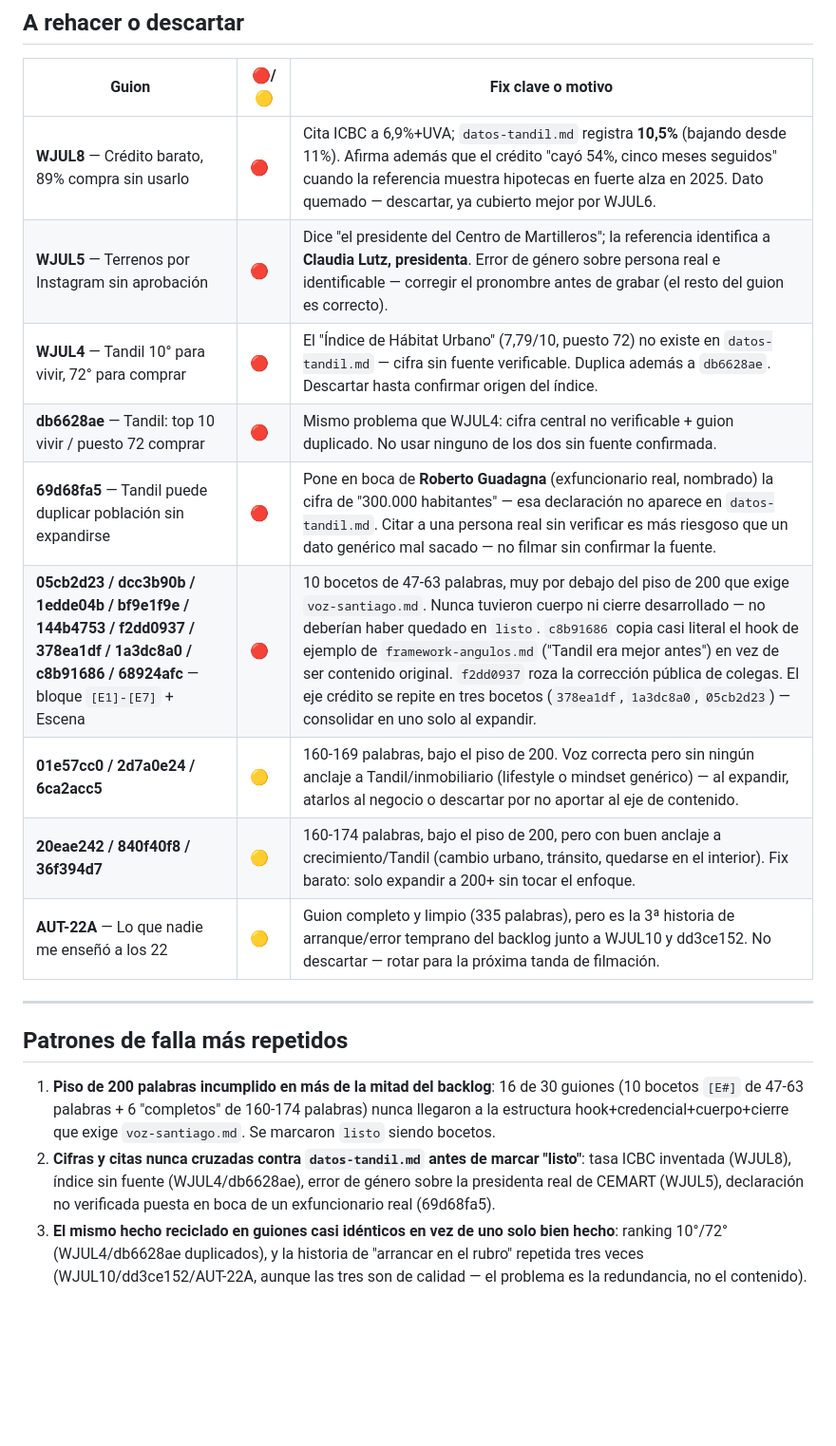
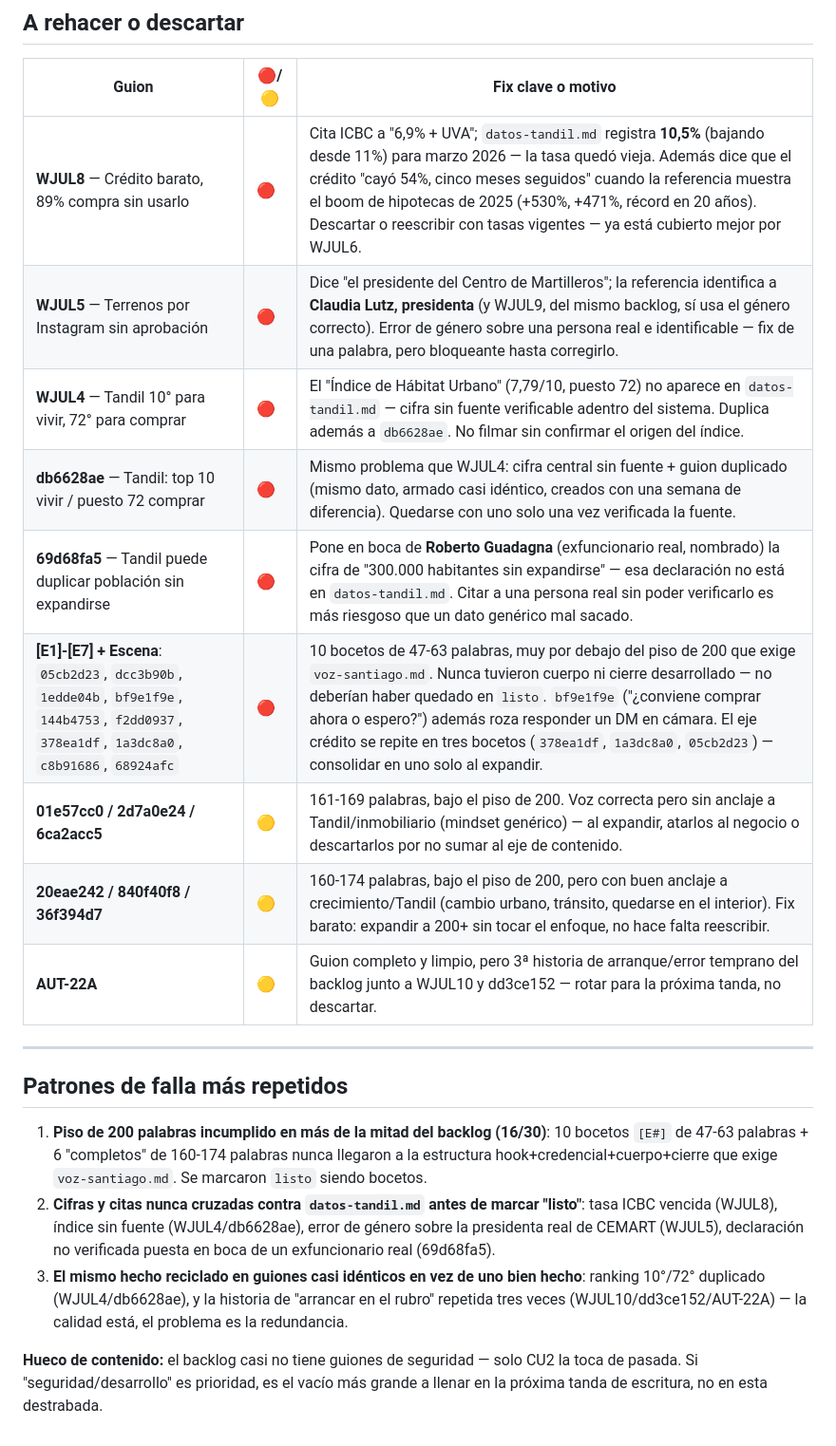
Before and after one commit to santiagomfunes-crypto/dashboard-guiones, a Markdown page: reportes/auditoria-guiones-ultima.md, the part around one of its changes. Shown at 95% size. Rendered like a GitHub page; blank space fills up the shorter version.

Commit message:
chore: auditoría semanal de guiones (2026-11-09)

```diff
--- a/reportes/auditoria-guiones-ultima.md
+++ b/reportes/auditoria-guiones-ultima.md
@@ -23,20 +23,22 @@
 
 | Guion | 🔴/🟡 | Fix clave o motivo |
 |---|---|---|
-| **WJUL8** — Crédito barato, 89% compra sin usarlo | 🔴 | Cita ICBC a 6,9%+UVA; `datos-tandil.md` registra **10,5%** (bajando desde 11%). Afirma además que el crédito "cayó 54%, cinco meses seguidos" cuando la referencia muestra hipotecas en fuerte alza en 2025. Dato quemado — descartar, ya cubierto mejor por WJUL6. |
-| **WJUL5** — Terrenos por Instagram sin aprobación | 🔴 | Dice "el presidente del Centro de Martilleros"; la referencia identifica a **Claudia Lutz, presidenta**. Error de género sobre persona real e identificable — corregir el pronombre antes de grabar (el resto del guion es correcto). |
-| **WJUL4** — Tandil 10° para vivir, 72° para comprar | 🔴 | El "Índice de Hábitat Urbano" (7,79/10, puesto 72) no existe en `datos-tandil.md` — cifra sin fuente verificable. Duplica además a `db6628ae`. Descartar hasta confirmar origen del índice. |
-| **db6628ae** — Tandil: top 10 vivir / puesto 72 comprar | 🔴 | Mismo problema que WJUL4: cifra central no verificable + guion duplicado. No usar ninguno de los dos sin fuente confirmada. |
-| **69d68fa5** — Tandil puede duplicar población sin expandirse | 🔴 | Pone en boca de **Roberto Guadagna** (exfuncionario real, nombrado) la cifra de "300.000 habitantes" — esa declaración no aparece en `datos-tandil.md`. Citar a una persona real sin verificar es más riesgoso que un dato genérico mal sacado — no filmar sin confirmar la fuente. |
-| **05cb2d23 / dcc3b90b / 1edde04b / bf9e1f9e / 144b4753 / f2dd0937 / 378ea1df / 1a3dc8a0 / c8b91686 / 68924afc** — bloque `[E1]-[E7]` + Escena | 🔴 | 10 bocetos de 47-63 palabras, muy por debajo del piso de 200 que exige `voz-santiago.md`. Nunca tuvieron cuerpo ni cierre desarrollado — no deberían haber quedado en `listo`. `c8b91686` copia casi literal el hook de ejemplo de `framework-angulos.md` ("Tandil era mejor antes") en vez de ser contenido original. `f2dd0937` roza la corrección pública de colegas. El eje crédito se repite en tres bocetos (`378ea1df`, `1a3dc8a0`, `05cb2d23`) — consolidar en uno solo al expandir. |
-| **01e57cc0 / 2d7a0e24 / 6ca2acc5** | 🟡 | 160-169 palabras, bajo el piso de 200. Voz correcta pero sin ningún anclaje a Tandil/inmobiliario (lifestyle o mindset genérico) — al expandir, atarlos al negocio o descartar por no aportar al eje de contenido. |
-| **20eae242 / 840f40f8 / 36f394d7** | 🟡 | 160-174 palabras, bajo el piso de 200, pero con buen anclaje a crecimiento/Tandil (cambio urbano, tránsito, quedarse en el interior). Fix barato: solo expandir a 200+ sin tocar el enfoque. |
-| **AUT-22A** — Lo que nadie me enseñó a los 22 | 🟡 | Guion completo y limpio (335 palabras), pero es la 3ª historia de arranque/error temprano del backlog junto a WJUL10 y dd3ce152. No descartar — rotar para la próxima tanda de filmación. |
+| **WJUL8** — Crédito barato, 89% compra sin usarlo | 🔴 | Cita ICBC a "6,9% + UVA"; `datos-tandil.md` registra **10,5%** (bajando desde 11%) para marzo 2026 — la tasa quedó vieja. Además dice que el crédito "cayó 54%, cinco meses seguidos" cuando la referencia muestra el boom de hipotecas de 2025 (+530%, +471%, récord en 20 años). Descartar o reescribir con tasas vigentes — ya está cubierto mejor por WJUL6. |
+| **WJUL5** — Terrenos por Instagram sin aprobación | 🔴 | Dice "el presidente del Centro de Martilleros"; la referencia identifica a **Claudia Lutz, presidenta** (y WJUL9, del mismo backlog, sí usa el género correcto). Error de género sobre una persona real e identificable — fix de una palabra, pero bloqueante hasta corregirlo. |
+| **WJUL4** — Tandil 10° para vivir, 72° para comprar | 🔴 | El "Índice de Hábitat Urbano" (7,79/10, puesto 72) no aparece en `datos-tandil.md` — cifra sin fuente verificable adentro del sistema. Duplica además a `db6628ae`. No filmar sin confirmar el origen del índice. |
+| **db6628ae** — Tandil: top 10 vivir / puesto 72 comprar | 🔴 | Mismo problema que WJUL4: cifra central sin fuente + guion duplicado (mismo dato, armado casi idéntico, creados con una semana de diferencia). Quedarse con uno solo una vez verificada la fuente. |
+| **69d68fa5** — Tandil puede duplicar población sin expandirse | 🔴 | Pone en boca de **Roberto Guadagna** (exfuncionario real, nombrado) la cifra de "300.000 habitantes sin expandirse" — esa declaración no está en `datos-tandil.md`. Citar a una persona real sin poder verificarlo es más riesgoso que un dato genérico mal sacado. |
+| **[E1]-[E7] + Escena**: `05cb2d23`, `dcc3b90b`, `1edde04b`, `bf9e1f9e`, `144b4753`, `f2dd0937`, `378ea1df`, `1a3dc8a0`, `c8b91686`, `68924afc` | 🔴 | 10 bocetos de 47-63 palabras, muy por debajo del piso de 200 que exige `voz-santiago.md`. Nunca tuvieron cuerpo ni cierre desarrollado — no deberían haber quedado en `listo`. `bf9e1f9e` ("¿conviene comprar ahora o espero?") además roza responder un DM en cámara. El eje crédito se repite en tres bocetos (`378ea1df`, `1a3dc8a0`, `05cb2d23`) — consolidar en uno solo al expandir. |
+| **01e57cc0 / 2d7a0e24 / 6ca2acc5** | 🟡 | 161-169 palabras, bajo el piso de 200. Voz correcta pero sin anclaje a Tandil/inmobiliario (mindset genérico) — al expandir, atarlos al negocio o descartarlos por no sumar al eje de contenido. |
+| **20eae242 / 840f40f8 / 36f394d7** | 🟡 | 160-174 palabras, bajo el piso de 200, pero con buen anclaje a crecimiento/Tandil (cambio urbano, tránsito, quedarse en el interior). Fix barato: expandir a 200+ sin tocar el enfoque, no hace falta reescribir. |
+| **AUT-22A** | 🟡 | Guion completo y limpio, pero 3ª historia de arranque/error temprano del backlog junto a WJUL10 y dd3ce152 — rotar para la próxima tanda, no descartar. |
 
 ---
 
 ## Patrones de falla más repetidos
 
-1. **Piso de 200 palabras incumplido en más de la mitad del backlog**: 16 de 30 guiones (10 bocetos `[E#]` de 47-63 palabras + 6 "completos" de 160-174 palabras) nunca llegaron a la estructura hook+credencial+cuerpo+cierre que exige `voz-santiago.md`. Se marcaron `listo` siendo bocetos.
-2. **Cifras y citas nunca cruzadas contra `datos-tandil.md` antes de marcar "listo"**: tasa ICBC inventada (WJUL8), índice sin fuente (WJUL4/db6628ae), error de género sobre la presidenta real de CEMART (WJUL5), declaración no verificada puesta en boca de un exfuncionario real (69d68fa5).
-3. **El mismo hecho reciclado en guiones casi idénticos en vez de uno solo bien hecho**: ranking 10°/72° (WJUL4/db6628ae duplicados), y la historia de "arrancar en el rubro" repetida tres veces (WJUL10/dd3ce152/AUT-22A, aunque las tres son de calidad — el problema es la redundancia, no el contenido).
+1. **Piso de 200 palabras incumplido en más de la mitad del backlog (16/30)**: 10 bocetos `[E#]` de 47-63 palabras + 6 "completos" de 160-174 palabras nunca llegaron a la estructura hook+credencial+cuerpo+cierre que exige `voz-santiago.md`. Se marcaron `listo` siendo bocetos.
+2. **Cifras y citas nunca cruzadas contra `datos-tandil.md` antes de marcar "listo"**: tasa ICBC vencida (WJUL8), índice sin fuente (WJUL4/db6628ae), error de género sobre la presidenta real de CEMART (WJUL5), declaración no verificada puesta en boca de un exfuncionario real (69d68fa5).
+3. **El mismo hecho reciclado en guiones casi idénticos en vez de uno bien hecho**: ranking 10°/72° duplicado (WJUL4/db6628ae), y la historia de "arrancar en el rubro" repetida tres veces (WJUL10/dd3ce152/AUT-22A) — la calidad está, el problema es la redundancia.
+
+**Hueco de contenido:** el backlog casi no tiene guiones de seguridad — solo CU2 la toca de pasada. Si "seguridad/desarrollo" es prioridad, es el vacío más grande a llenar en la próxima tanda de escritura, no en esta destrabada.
```
Also changed, not shown: other parts of reportes/auditoria-guiones-ultima.md (+10 -10 lines).
